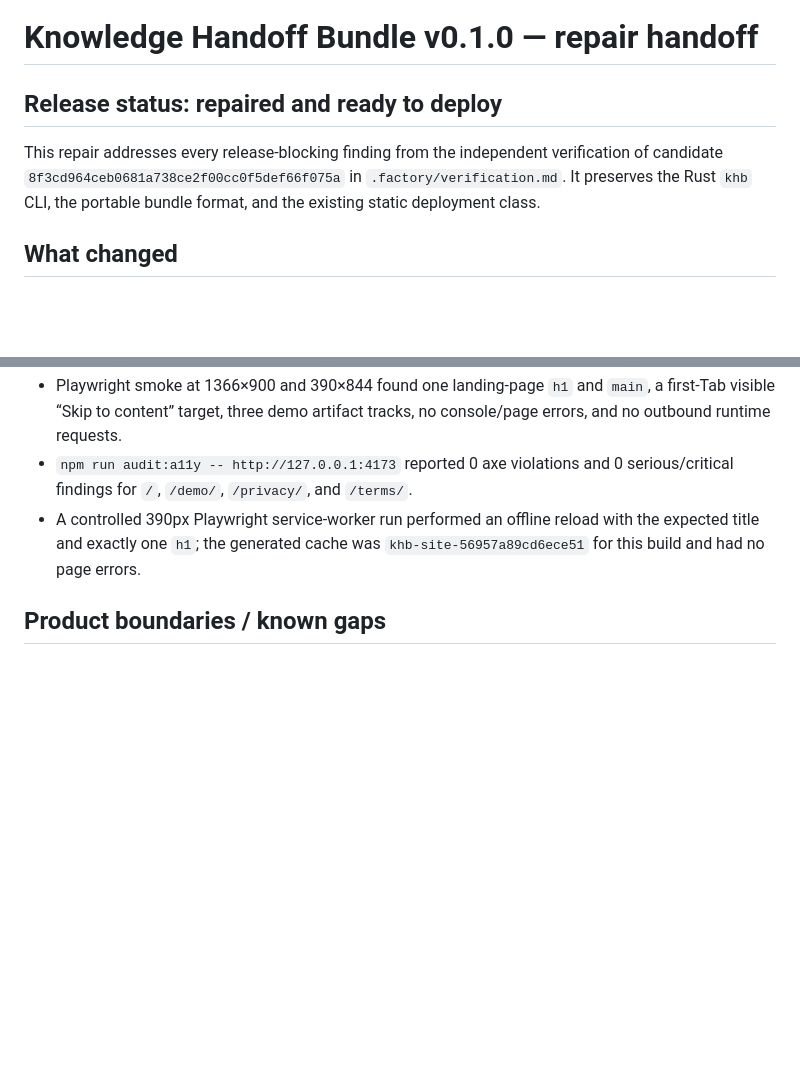
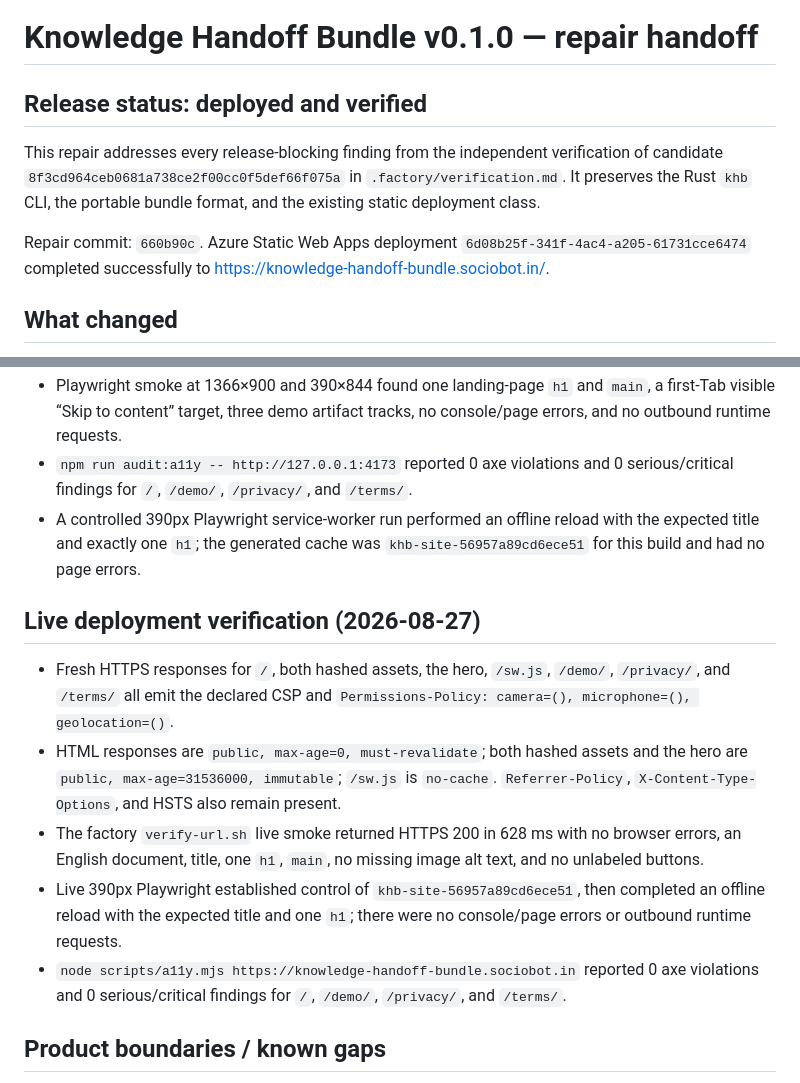
Before and after one commit to B-Divyesh/sf-knowledge-handoff-bundle, a Markdown page: .factory/handoff.md, 2 parts joined by grey strips. Drawn GitHub-style; blank space fills up the shorter version.

Commit message:
docs: record repaired release verification

```diff
--- a/.factory/handoff.md
+++ b/.factory/handoff.md
@@ -1,11 +1,15 @@
 # Knowledge Handoff Bundle v0.1.0 — repair handoff
 
-## Release status: repaired and ready to deploy
+## Release status: deployed and verified
 
 This repair addresses every release-blocking finding from the independent
 verification of candidate `8f3cd964ceb0681a738ce2f00cc0f5def66f075a` in
 `.factory/verification.md`. It preserves the Rust `khb` CLI, the portable
 bundle format, and the existing static deployment class.
+
+Repair commit: `660b90c`. Azure Static Web Apps deployment
+`6d08b25f-341f-4ac4-a205-61731cce6474` completed successfully to
+https://knowledge-handoff-bundle.sociobot.in/.
 
 ## What changed
 
@@ -68,6 +72,26 @@ credentials own publication.
   with the expected title and exactly one `h1`; the generated cache was
   `khb-site-56957a89cd6ece51` for this build and had no page errors.
 
+## Live deployment verification (2026-08-27)
+
+- Fresh HTTPS responses for `/`, both hashed assets, the hero, `/sw.js`,
+  `/demo/`, `/privacy/`, and `/terms/` all emit the declared CSP and
+  `Permissions-Policy: camera=(), microphone=(), geolocation=()`.
+- HTML responses are `public, max-age=0, must-revalidate`; both hashed assets
+  and the hero are `public, max-age=31536000, immutable`; `/sw.js` is
+  `no-cache`. `Referrer-Policy`, `X-Content-Type-Options`, and HSTS also
+  remain present.
+- The factory `verify-url.sh` live smoke returned HTTPS 200 in 628 ms with no
+  browser errors, an English document, title, one `h1`, `main`, no missing
+  image alt text, and no unlabeled buttons.
+- Live 390px Playwright established control of
+  `khb-site-56957a89cd6ece51`, then completed an offline reload with the
+  expected title and one `h1`; there were no console/page errors or outbound
+  runtime requests.
+- `node scripts/a11y.mjs https://knowledge-handoff-bundle.sociobot.in` reported
+  0 axe violations and 0 serious/critical findings for `/`, `/demo/`,
+  `/privacy/`, and `/terms/`.
+
 ## Product boundaries / known gaps
 
 - Public URL results remain point-in-time and unauthenticated. The CLI never
```
